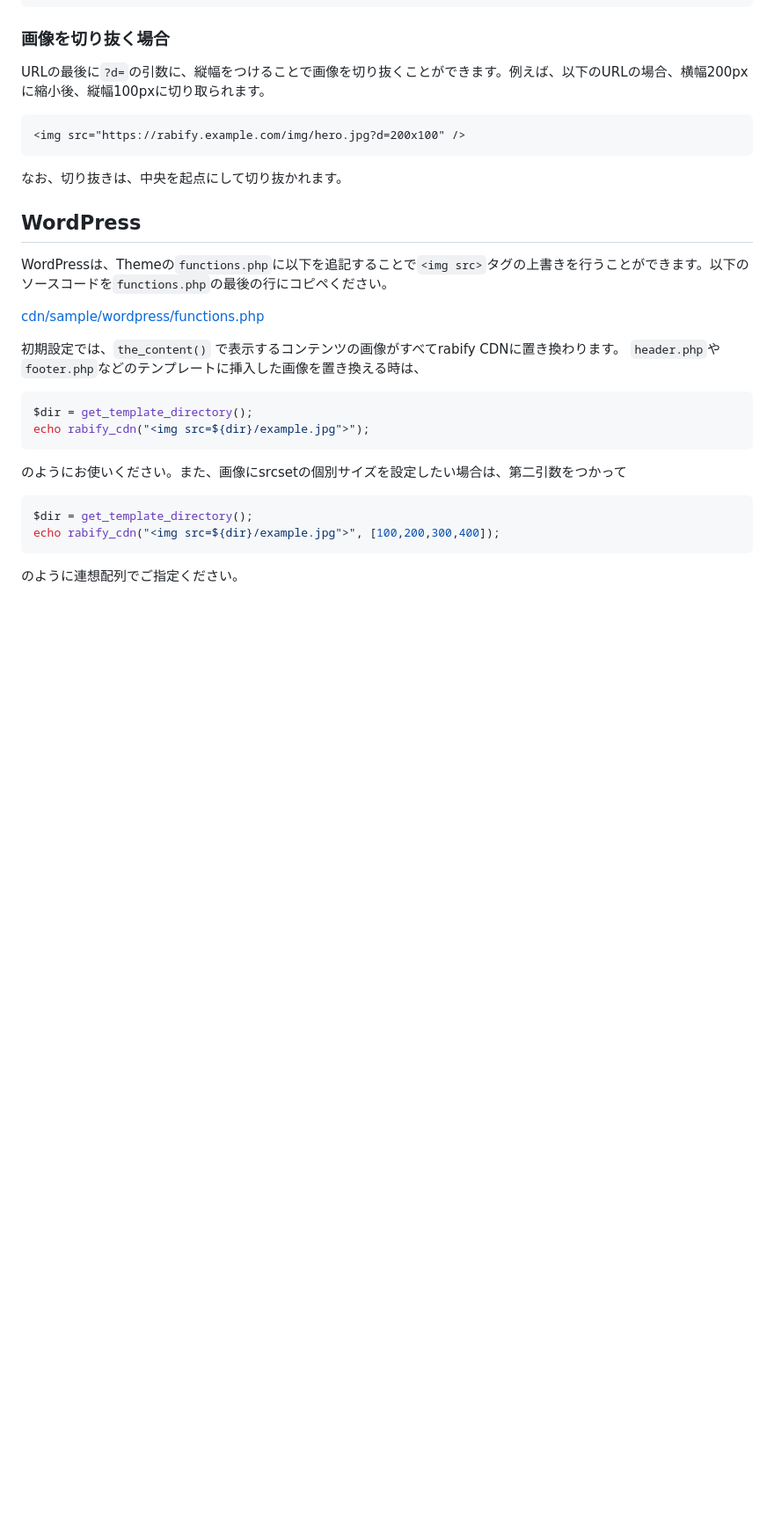
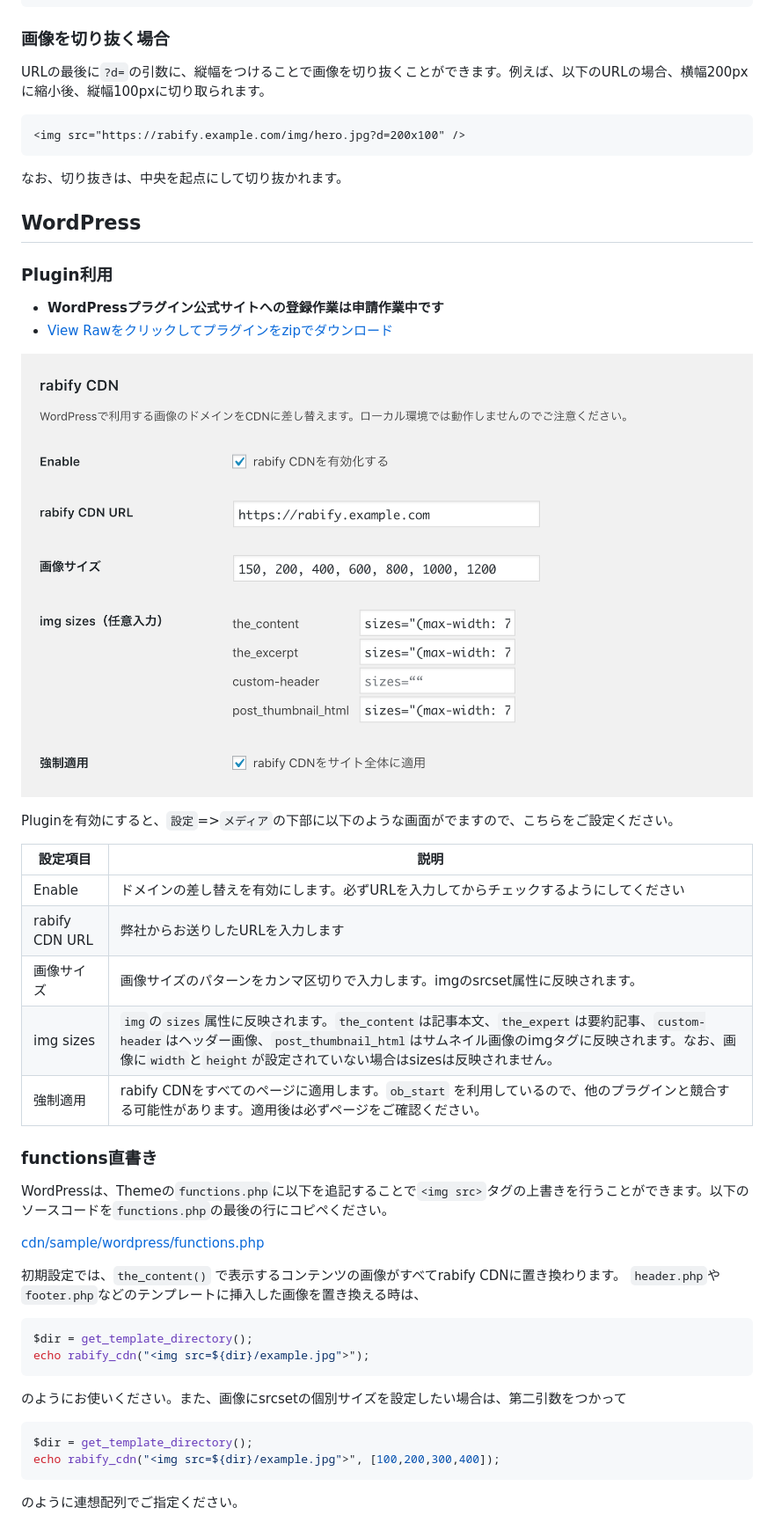
Before and after one commit to rabify-team/rabify-docs, a Markdown page: docs/rabify_cdn/setting.md, the part around the change. Shown: that part at 88% size. Rendered like a GitHub page; pictures changed too: docs/images/plugin.png (added); blank space fills up the shorter version.

Commit message:
feature(cdn/plugin): プラグインの利用方法を執筆

```diff
--- a/docs/rabify_cdn/setting.md
+++ b/docs/rabify_cdn/setting.md
@@ -40,6 +40,24 @@ URLの最後に`?d=`の引数に、縦幅をつけることで画像を切り抜
 なお、切り抜きは、中央を起点にして切り抜かれます。
 
 ## WordPress
+### Plugin利用
+- __WordPressプラグイン公式サイトへの登録作業は申請作業中です__
+- [View Rawをクリックしてプラグインをzipでダウンロード](https://github.com/rabify/cdn/blob/master/sample/wordpress/rabify_cdn.zip)
+
+![rabify CDN Plugin画面](../images/plugin.png)
+
+Pluginを有効にすると、`設定`=>`メディア`の下部に以下のような画面がでますので、こちらをご設定ください。
+
+| 設定項目 | 説明 |
+|---|---|
+| Enable | ドメインの差し替えを有効にします。必ずURLを入力してからチェックするようにしてください |
+| rabify CDN URL | 弊社からお送りしたURLを入力します |
+| 画像サイズ | 画像サイズのパターンをカンマ区切りで入力します。imgのsrcset属性に反映されます。 |
+| img sizes | `img`の`sizes`属性に反映されます。`the_content`は記事本文、`the_expert`は要約記事、`custom-header`はヘッダー画像、`post_thumbnail_html`はサムネイル画像のimgタグに反映されます。なお、画像に`width`と`height`が設定されていない場合はsizesは反映されません。 |
+| 強制適用 | rabify CDNをすべてのページに適用します。`ob_start` を利用しているので、他のプラグインと競合する可能性があります。適用後は必ずページをご確認ください。 |
+
+
+### functions直書き
 WordPressは、Themeの`functions.php`に以下を追記することで`<img src>`タグの上書きを行うことができます。以下のソースコードを`functions.php`の最後の行にコピペください。
 
 [cdn/sample/wordpress/functions.php](https://github.com/rabify/cdn/blob/master/sample/wordpress/functions.php)
```
